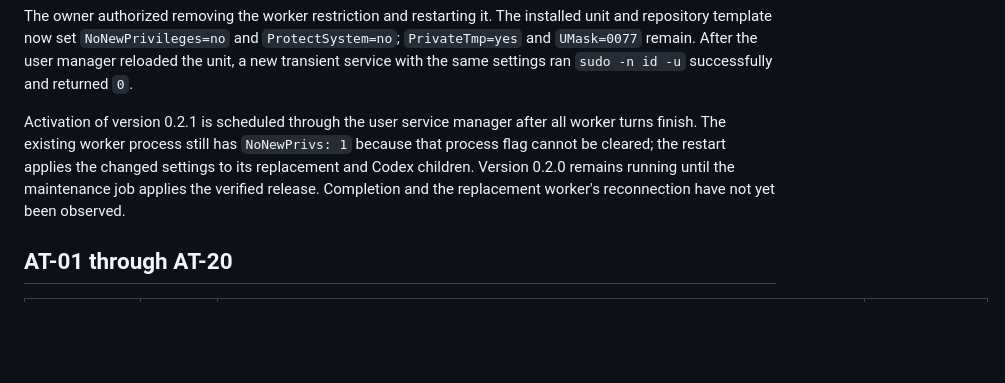
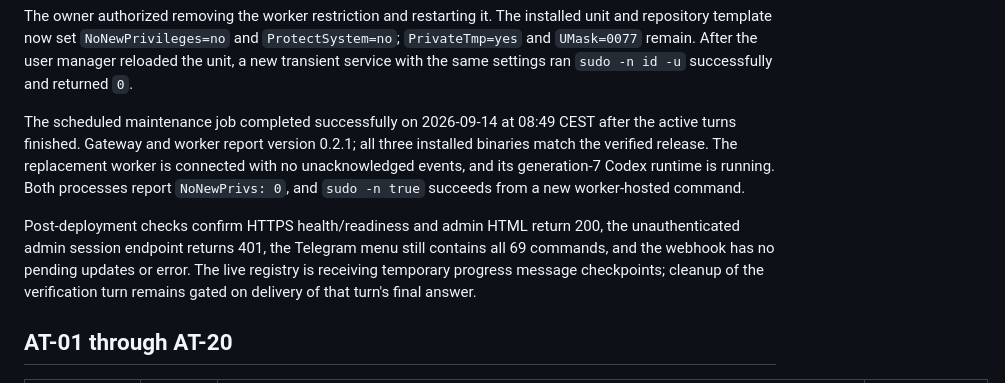
Before and after one commit to arizzi74/Codex-Telegram-Gateway, a Markdown page: docs/acceptance.md, the part around the change. Rendered like a GitHub page; blank space fills up the shorter version.

Commit message:
docs: record successful v0.2.1 deployment and sudo verification

```diff
--- a/docs/acceptance.md
+++ b/docs/acceptance.md
@@ -36,12 +36,18 @@ installed unit and repository template now set `NoNewPrivileges=no` and
 manager reloaded the unit, a new transient service with the same settings ran
 `sudo -n id -u` successfully and returned `0`.
 
-Activation of version 0.2.1 is scheduled through the user service manager after
-all worker turns finish. The existing worker process still has `NoNewPrivs: 1`
-because that process flag cannot be cleared; the restart applies the changed
-settings to its replacement and Codex children. Version 0.2.0 remains running
-until the maintenance job applies the verified release. Completion and the
-replacement worker's reconnection have not yet been observed.
+The scheduled maintenance job completed successfully on 2026-09-14 at 08:49
+CEST after the active turns finished. Gateway and worker report version 0.2.1;
+all three installed binaries match the verified release. The replacement worker
+is connected with no unacknowledged events, and its generation-7 Codex runtime
+is running. Both processes report `NoNewPrivs: 0`, and `sudo -n true` succeeds
+from a new worker-hosted command.
+
+Post-deployment checks confirm HTTPS health/readiness and admin HTML return
+200, the unauthenticated admin session endpoint returns 401, the Telegram menu
+still contains all 69 commands, and the webhook has no pending updates or error.
+The live registry is receiving temporary progress message checkpoints; cleanup
+of the verification turn remains gated on delivery of that turn's final answer.
 
 ## AT-01 through AT-20
 
```
Also changed, not shown: docs/implementation.md (+7 -7 lines).
